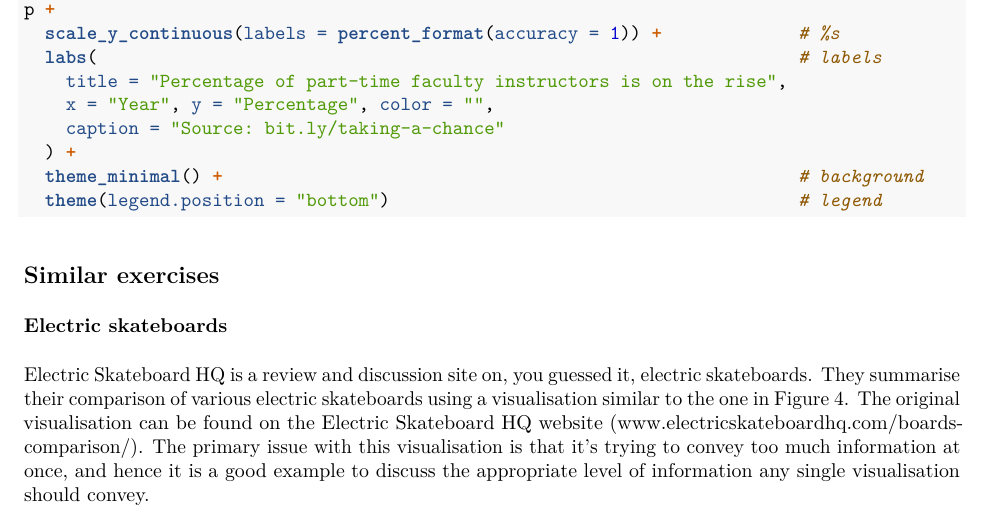
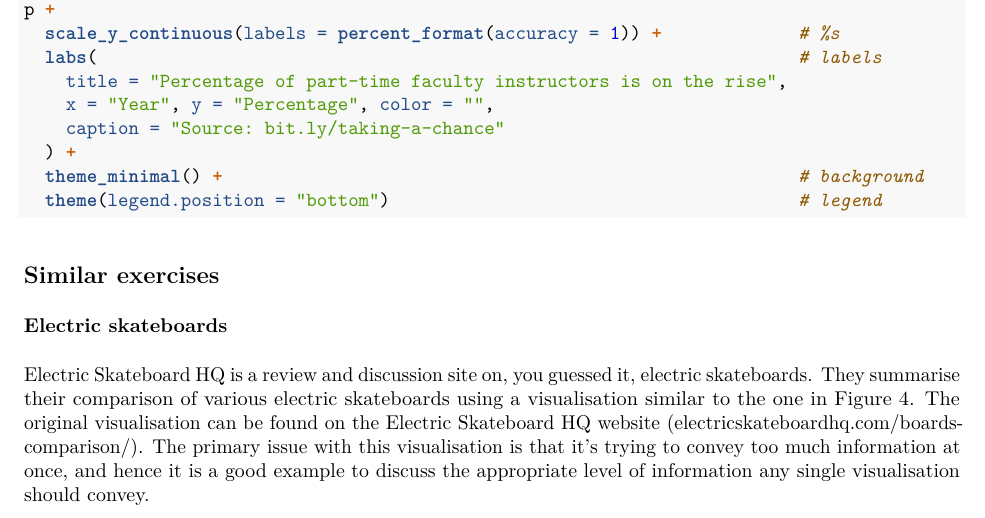
Before and after one commit to mine-cetinkaya-rundel/take-a-chance, an R Markdown document (2020-02-drab-to-fab/2020-02-drab-to-fab.Rmd): part of page 7 of 11, cut so that both start at the same text. The pictures show the output file 2020-02-drab-to-fab/2020-02-drab-to-fab.pdf that the author committed with the source.

Commit message:
Shorter url

````diff
--- a/2020-02-drab-to-fab/2020-02-drab-to-fab.Rmd
+++ b/2020-02-drab-to-fab/2020-02-drab-to-fab.Rmd
@@ -215,7 +215,7 @@ p +
 
 ### Electric skateboards {-}
 
-Electric Skateboard HQ is a review and discussion site on, you guessed it, electric skateboards. They summarise their comparison of various electric skateboards using a visualisation similar to the one in Figure \@ref(fig:skateboard-drab). The original visualisation can be found on the Electric Skateboard HQ website ([www.electricskateboardhq.com/boards-comparison/](https://www.electricskateboardhq.com/boards-comparison/)). The primary issue with this visualisation is that it's trying to convey too much information at once, and hence it is a good example to discuss the appropriate level of information any single visualisation should convey.
+Electric Skateboard HQ is a review and discussion site on, you guessed it, electric skateboards. They summarise their comparison of various electric skateboards using a visualisation similar to the one in Figure \@ref(fig:skateboard-drab). The original visualisation can be found on the Electric Skateboard HQ website ([electricskateboardhq.com/boards-comparison/](https://www.electricskateboardhq.com/boards-comparison/)). The primary issue with this visualisation is that it's trying to convey too much information at once, and hence it is a good example to discuss the appropriate level of information any single visualisation should convey.
 
 ```{r load-skateboard, echo = F}
 skateboard <- read_csv("data/skateboard.csv")
````
Also changed, not shown: 2020-02-drab-to-fab/2020-02-drab-to-fab.pdf.
